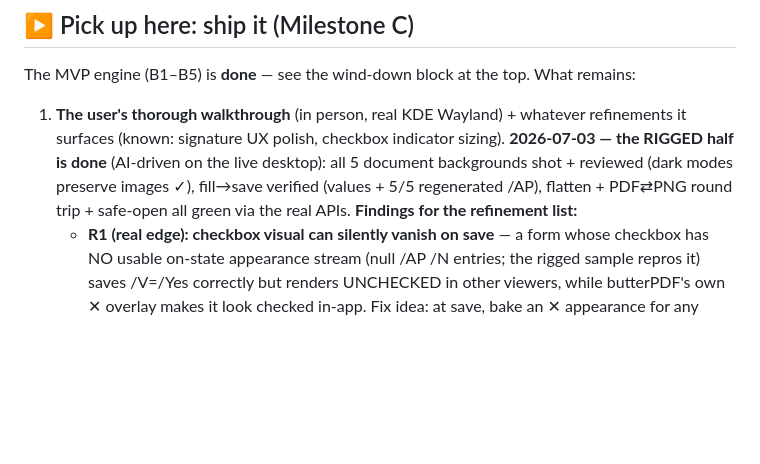
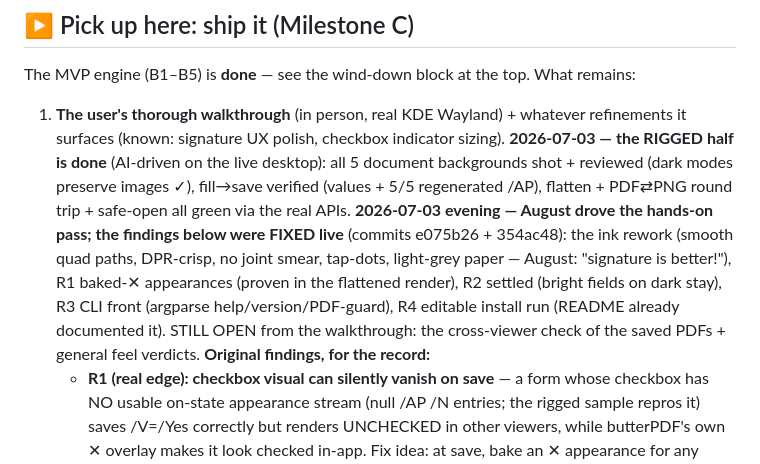
Before and after one commit to wolfgangwarehaus/butterPDF, a Markdown page: docs/TODO.md, the part around the change. Drawn GitHub-style; blank space fills up the shorter version.

Commit message:
docs: walkthrough ledger — ink/R1–R4 closed live
Co-Authored-By: Claude Fable 5 <noreply@anthropic.com>
Claude-Session: https://claude.ai/code/session_014gn4BRCE3wDgCGx1LxoHVY

```diff
--- a/docs/TODO.md
+++ b/docs/TODO.md
@@ -66,7 +66,15 @@ The MVP engine (B1–B5) is **done** — see the wind-down block at the top. Wha
    **2026-07-03 — the RIGGED half is done** (AI-driven on the live desktop): all 5
    document backgrounds shot + reviewed (dark modes preserve images ✓), fill→save
    verified (values + 5/5 regenerated /AP), flatten + PDF⇄PNG round trip + safe-open
-   all green via the real APIs. **Findings for the refinement list:**
+   all green via the real APIs.
+   **2026-07-03 evening — August drove the hands-on pass; the findings below were
+   FIXED live** (commits e075b26 + 354ac48): the ink rework (smooth quad paths,
+   DPR-crisp, no joint smear, tap-dots, light-grey paper — August: "signature is
+   better!"), R1 baked-✕ appearances (proven in the flattened render), R2 settled
+   (bright fields on dark stay), R3 CLI front (argparse help/version/PDF-guard),
+   R4 editable install run (README already documented it). STILL OPEN from the
+   walkthrough: the cross-viewer check of the saved PDFs + general feel verdicts.
+   **Original findings, for the record:**
    - **R1 (real edge): checkbox visual can silently vanish on save** — a form whose
      checkbox has NO usable on-state appearance stream (null /AP /N entries; the
      rigged sample repros it) saves /V=/Yes correctly but renders UNCHECKED in other
```
